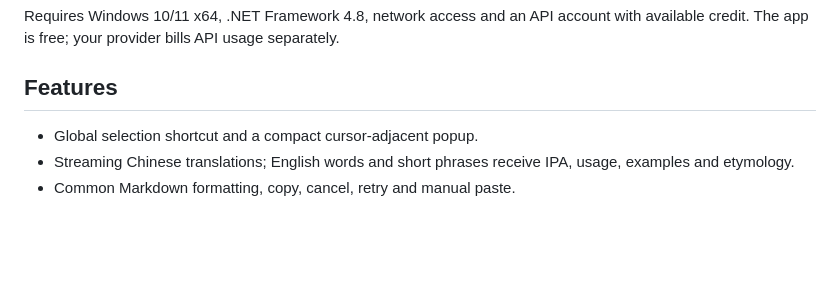
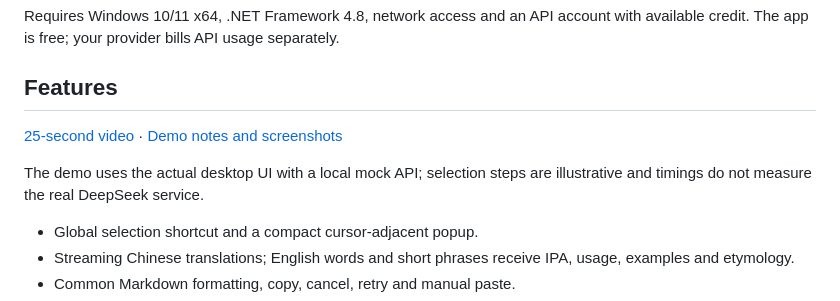
Before and after one commit to shanghaiyangming/lighttranslate, a Markdown page: docs/README.en.md, the part around the change. Rendered like a GitHub page; blank space fills up the shorter version.

```diff
--- a/docs/README.en.md
+++ b/docs/README.en.md
@@ -14,6 +14,10 @@ LightTranslate is a small Windows desktop tool for selection translation and Eng
 Requires Windows 10/11 x64, .NET Framework 4.8, network access and an API account with available credit. The app is free; your provider bills API usage separately.
 
 ## Features
+
+[25-second video](https://github.com/shanghaiyangming/lighttranslate/releases/download/v1.0.0/LightTranslate-demo-25s.mp4) · [Demo notes and screenshots](DEMO.md)
+
+The demo uses the actual desktop UI with a local mock API; selection steps are illustrative and timings do not measure the real DeepSeek service.
 
 - Global selection shortcut and a compact cursor-adjacent popup.
 - Streaming Chinese translations; English words and short phrases receive IPA, usage, examples and etymology.
```
Also changed, not shown: README.md (+8 -0 lines), docs/DEMO.md (added, +34 -0 lines), docs/INTRODUCTION.md (added, +38 -0 lines), docs/media/LightTranslate-demo.gif (added), docs/media/dictionary-demo.png (added), docs/media/settings-demo.png (added), docs/media/translation-demo.png (added), 1 other file.
